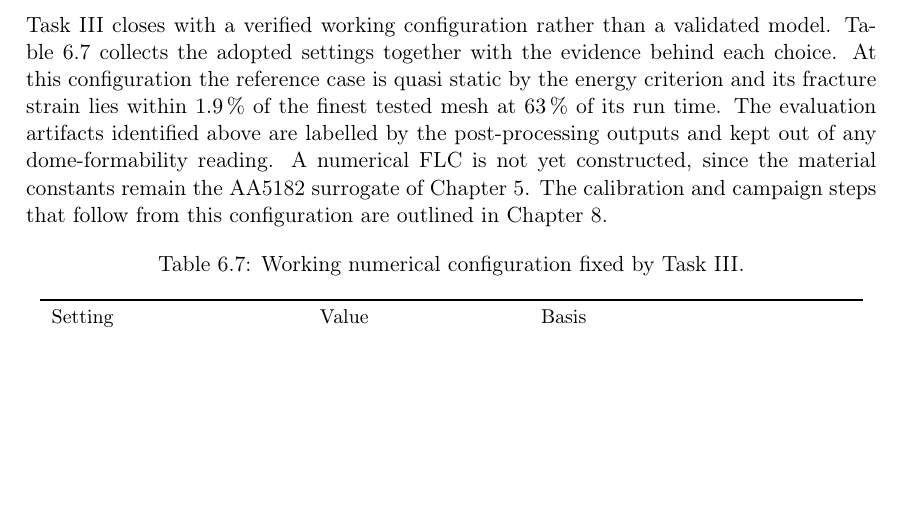
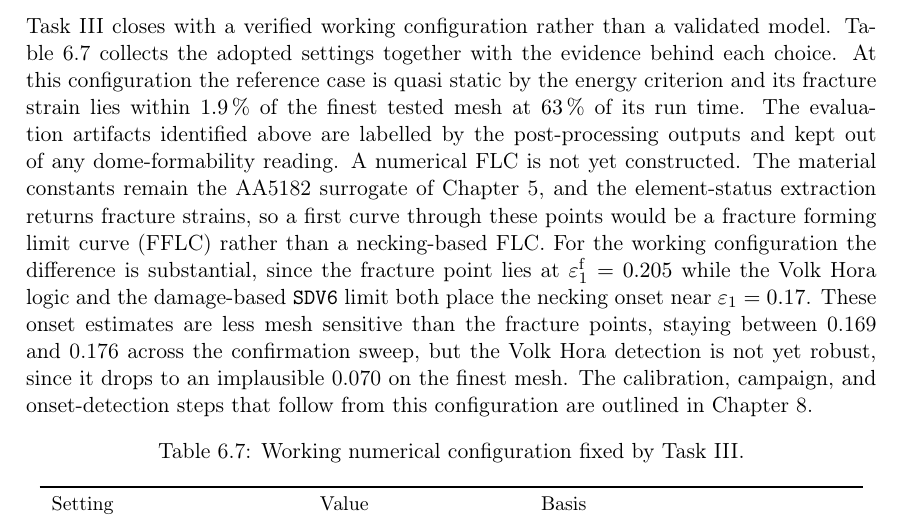
Before and after one commit to andrecruzf/AbaqusProject, a LaTeX thesis (report/Report.tex, which reads report/chapters/results.tex): part of page 52 of 77, cut so that both start at the same text, the shorter picture padded with empty space. Compiled offline with pdfLaTeX.

Commit message:
Distinguish FFLC from necking FLC with onset-extraction example
Co-Authored-By: Claude Fable 5 <noreply@anthropic.com>

```diff
--- a/report/chapters/results.tex
+++ b/report/chapters/results.tex
@@ -767,10 +767,19 @@ reference case is quasi static by the energy criterion and its fracture
 strain lies within \SI{1.9}{\percent} of the finest tested mesh at
 \SI{63}{\percent} of its run time. The evaluation artifacts identified above
 are labelled by the post-processing outputs and kept out of any
-dome-formability reading. A numerical FLC is not yet constructed, since the
-material constants remain the AA5182 surrogate of
-Chapter~\ref{chap:numerical_model}. The calibration and campaign steps that
-follow from this configuration are outlined in
+dome-formability reading. A numerical FLC is not yet constructed. The material constants remain the
+AA5182 surrogate of Chapter~\ref{chap:numerical_model}, and the
+element-status extraction returns fracture strains, so a first curve through
+these points would be a fracture forming limit curve (FFLC) rather than a
+necking-based FLC. For the working configuration the difference is
+substantial, since the fracture point lies at
+$\varepsilon_1^\mathrm{f}=0.205$ while the Volk Hora logic and the
+damage-based \texttt{SDV6} limit both place the necking onset near
+$\varepsilon_1=0.17$. These onset estimates are less mesh sensitive than the
+fracture points, staying between 0.169 and 0.176 across the confirmation
+sweep, but the Volk Hora detection is not yet robust, since it drops to an
+implausible 0.070 on the finest mesh. The calibration, campaign, and
+onset-detection steps that follow from this configuration are outlined in
 Chapter~\ref{chap:future_work}.
 
 \begin{table}[H]
```
